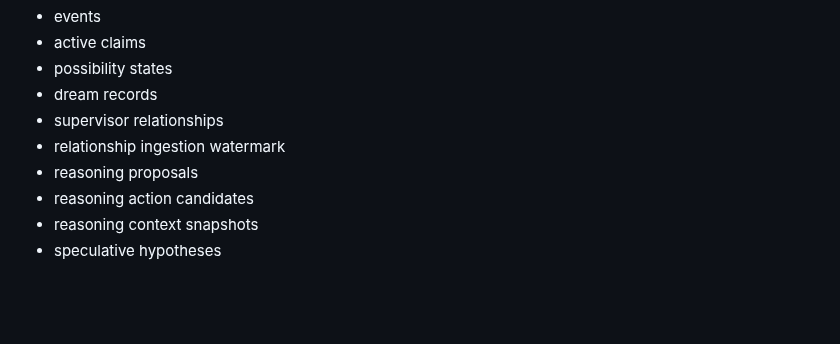
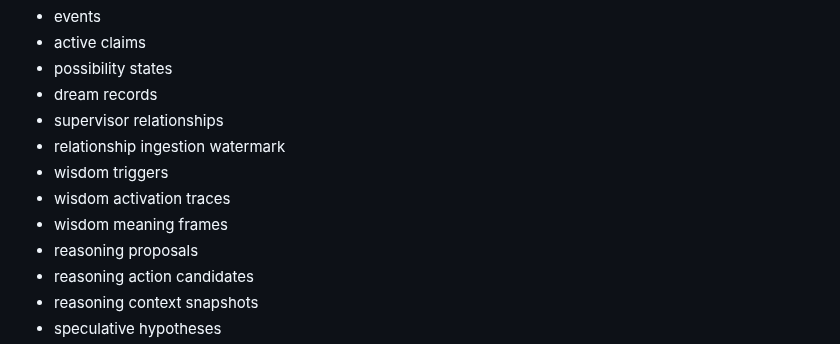
Before and after one commit to danieloculus0-bot/BEAN, a Markdown page: README.md, the part around one of its changes. Drawn GitHub-style; blank space fills up the shorter version.

```diff
--- a/README.md
+++ b/README.md
@@ -137,6 +140,9 @@ It reports:
 - dream records
 - supervisor relationships
 - relationship ingestion watermark
+- wisdom triggers
+- wisdom activation traces
+- wisdom meaning frames
 - reasoning proposals
 - reasoning action candidates
 - reasoning context snapshots
```
Also changed, not shown: other parts of README.md (+10 -3 lines).
